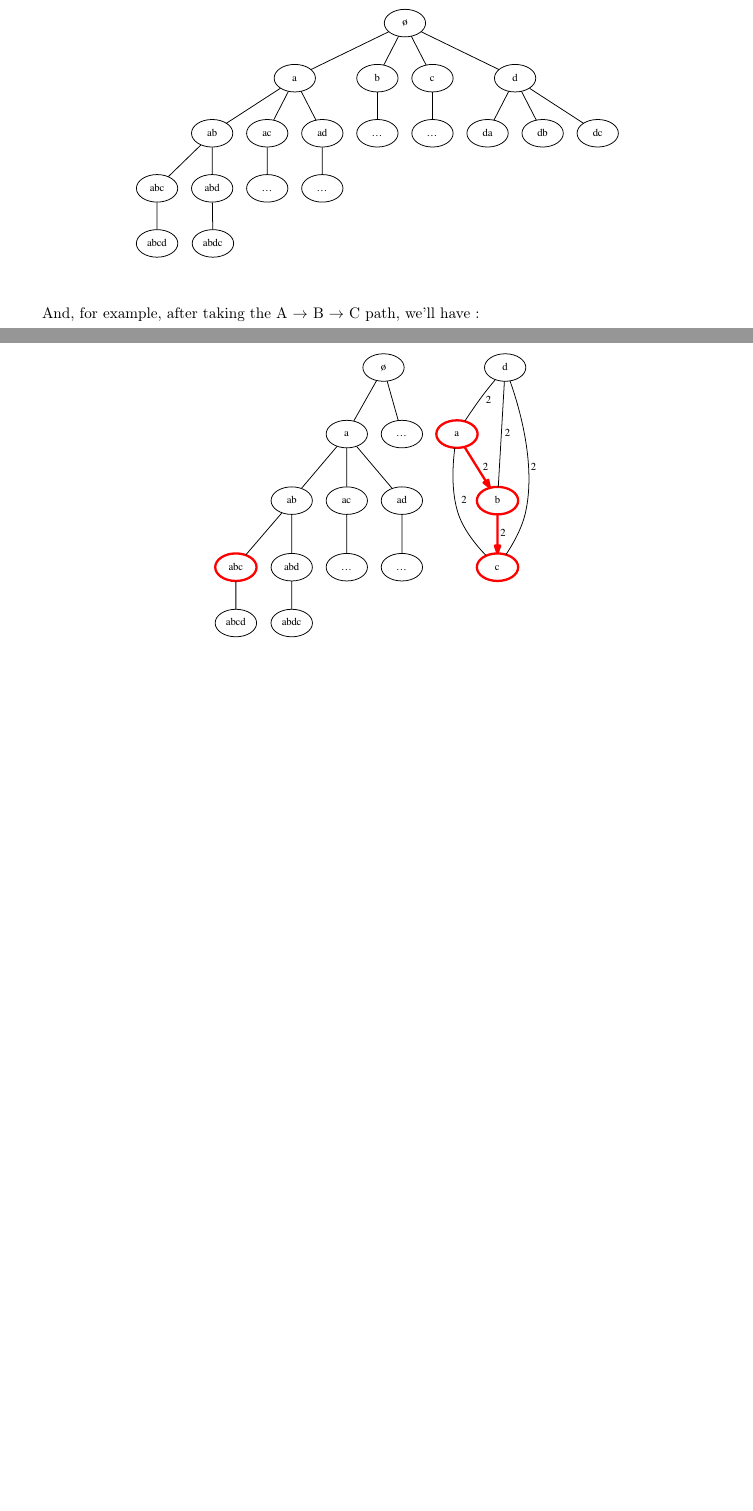
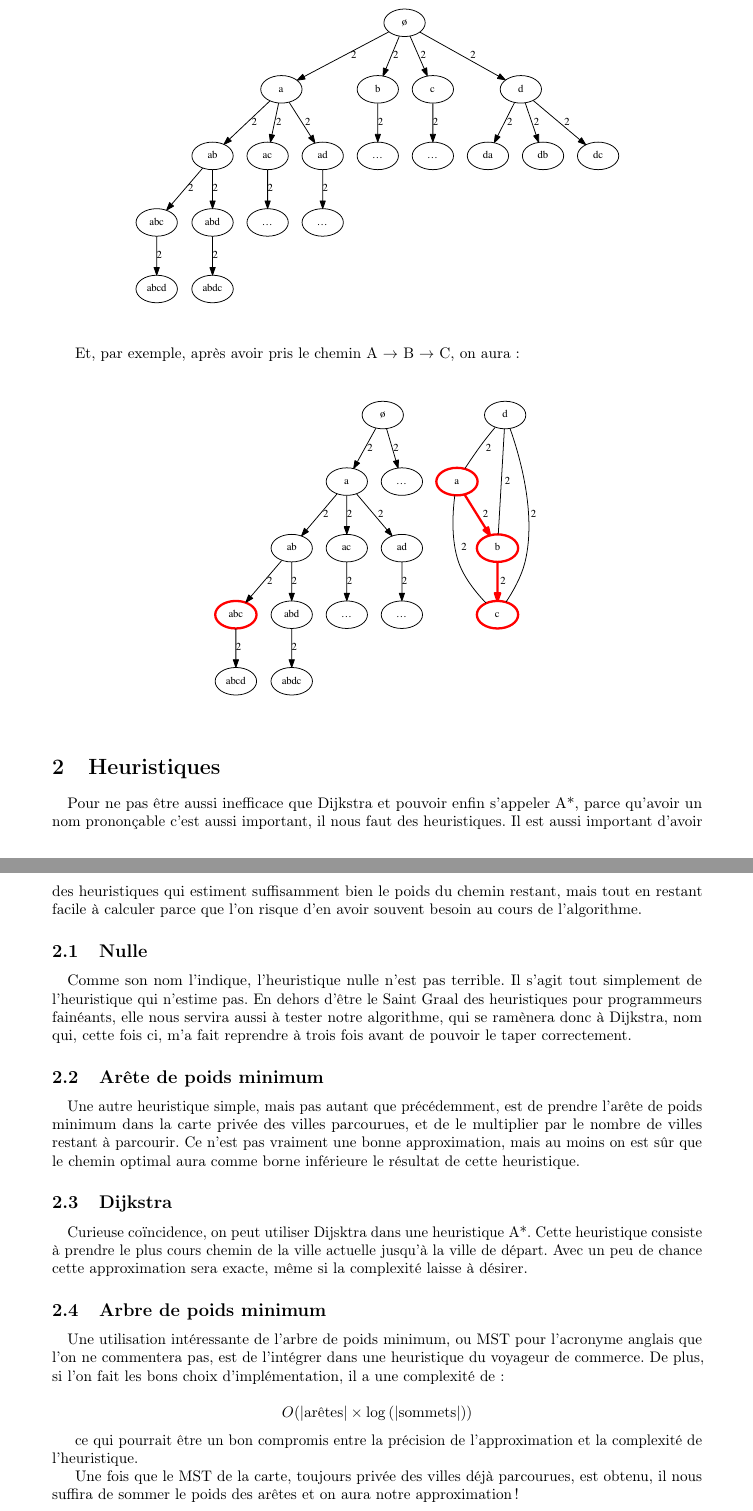
Before and after one commit to minijackson/PR-3602, a LaTeX document (report/main.tex): two parts of pages 2 and 3 of 3 before the commit and two parts of pages 3 and 4 of 5 after it, joined at a grey line, cut so that both start at the same text, the shorter picture padded with empty space. Compiled offline with pdfLaTeX.

Commit message:
Adding heuristics in report

```diff
--- a/report/main.tex
+++ b/report/main.tex
@@ -7,7 +7,7 @@
 \usepackage[hidelinks]{hyperref}
 \usepackage{graphicx}
 \usepackage{amsmath}
-\usepackage{fullpage}
+\usepackage[left=1.3in,right=1.3in]{geometry}
 \usepackage{microtype}
 \usepackage{upquote}
 \usepackage{listings}
@@ -82,9 +83,57 @@ The corresponding PSG will be:
 \includegraphics[scale=0.5]{graphs/modeling-the-problem_example1-psg.pdf}
 \end{center}
 
-And, for example, after taking the A $\rightarrow$ B $\rightarrow$ C path, we'll have:
+Et, par exemple, après avoir pris le chemin A $\rightarrow$ B $\rightarrow$ C,
+on aura:
 \begin{center}
 \includegraphics[scale=0.5]{graphs/modeling-the-problem_example2.pdf}
 \end{center}
 
-\part{Implementing the data structures}
+\section{Heuristiques}
+
+\paragraph{} Pour ne pas être aussi inefficace que Dijkstra et pouvoir enfin
+s'appeler A*, parce qu'avoir un nom prononçable c'est aussi important, il nous
+faut des heuristiques. Il est aussi important d'avoir des heuristiques qui
+estiment suffisamment bien le poids du chemin restant, mais tout en restant
+facile à calculer parce que l'on risque d'en avoir souvent besoin au cours de
+l'algorithme.
+
+\subsection{Nulle}
+
+\paragraph{} Comme son nom l'indique, l'heuristique nulle n'est pas terrible.
+Il s'agit tout simplement de l'heuristique qui n'estime pas. En dehors d'être
+le Saint Graal des heuristiques pour programmeurs fainéants, elle nous servira
+aussi à tester notre algorithme, qui se ramènera donc à Dijkstra, nom qui,
+cette fois ci, m'a fait reprendre à trois fois avant de pouvoir le taper
+correctement.
+
+\subsection{Arête de poids minimum}
+
+\paragraph{} Une autre heuristique simple, mais pas autant que précédemment,
+est de prendre l'arête de poids minimum dans la carte privée des villes
+parcourues, et de le multiplier par le nombre de villes restant à parcourir. Ce
+n'est pas vraiment une bonne approximation, mais au moins on est sûr que le
+chemin optimal aura comme borne inférieure le résultat de cette heuristique.
+
+\subsection{Dijkstra}
+
+\paragraph{} Curieuse coïncidence, on peut utiliser Dijsktra dans une
+heuristique A*. Cette heuristique consiste à prendre le plus cours chemin de la
+ville actuelle jusqu'à la ville de départ. Avec un peu de chance cette
+approximation sera exacte, même si la complexité laisse à désirer.
+
+\subsection{Arbre de poids minimum}
+
+\paragraph{} Une utilisation intéressante de l'arbre de poids minimum, ou MST
+pour l'acronyme anglais que l'on ne commentera pas, est de l'intégrer dans une
+heuristique du voyageur de commerce. De plus, si l'on fait les bons choix
+d'implémentation, il a une complexité de:
+
+\[O(|\text{arêtes}| \times \log\left(|\text{sommets}|\right))\]
+
+ce qui pourrait être un bon compromis entre la précision de l'approximation et
+la complexité de l'heuristique.
+
+Une fois que le MST de la carte, toujours privée des villes déjà parcourues,
+est obtenu, il nous suffira de sommer le poids des arêtes et on aura notre
+approximation!
```
Also changed, not shown: report/graphs/modeling-the-problem_example1-psg.pdf, report/graphs/modeling-the-problem_example2.pdf, report/main.tex (41 more changed lines), 2 other files.
